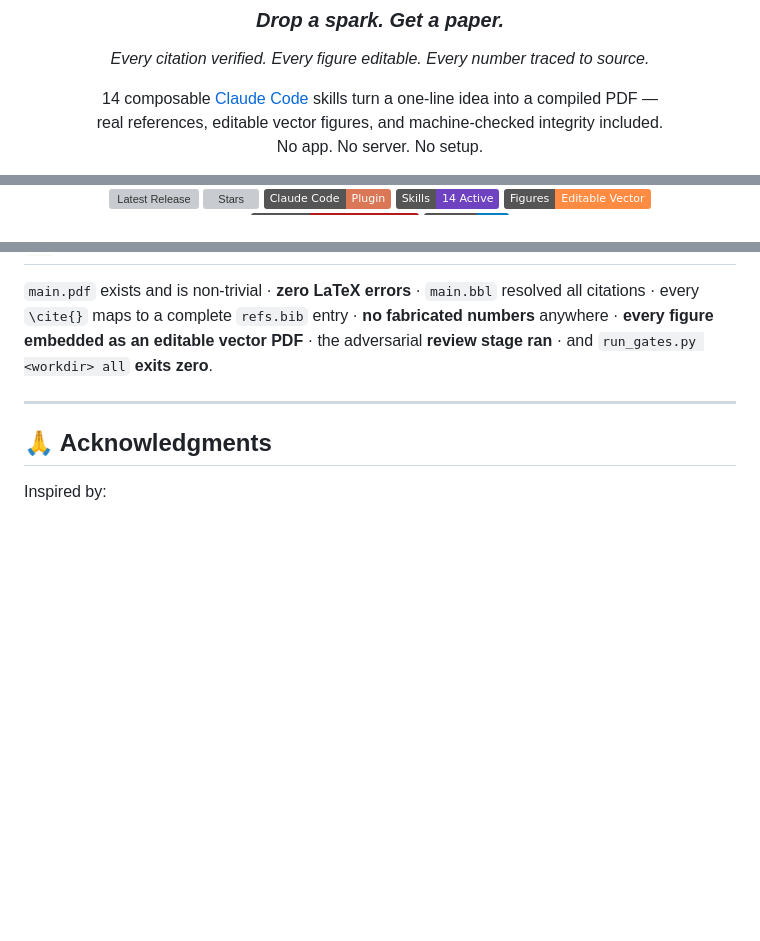
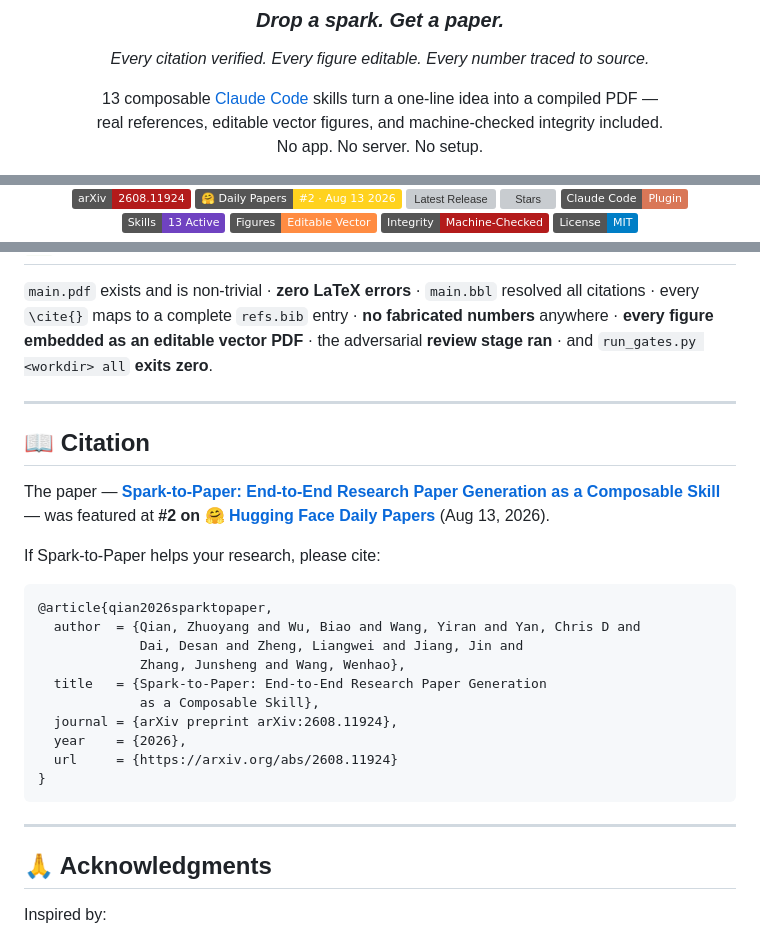
Before and after one commit to Albus-White/spark-to-paper-skills, a Markdown page: README.md, 3 parts joined by grey strips. Rendered like a GitHub page; badges without logos; blank space fills up the shorter version; grey boxes are pictures that could not be loaded.

Commit message:
README: arXiv + HF Daily Papers badges, Paper link, citation section; 13 skills headline

````diff
--- a/README.md
+++ b/README.md
@@ -11,7 +11,7 @@
 </p>
 
 <p align="center">
-  14 composable <a href="https://docs.anthropic.com/en/docs/agents-and-tools/claude-code">Claude Code</a> skills turn a one-line idea into a compiled PDF —<br>
+  13 composable <a href="https://docs.anthropic.com/en/docs/agents-and-tools/claude-code">Claude Code</a> skills turn a one-line idea into a compiled PDF —<br>
   real references, editable vector figures, and machine-checked integrity included.<br>
   No app. No server. No setup.
 </p>
@@ -20,7 +22,7 @@
   <a href="https://github.com/Spark-To-Paper-Skills/spark-to-paper-skills/releases/latest"><img src="https://img.shields.io/github/v/release/Spark-To-Paper-Skills/spark-to-paper-skills?label=Release&color=d97757" alt="Latest Release"></a>
   <a href="https://github.com/Spark-To-Paper-Skills/spark-to-paper-skills"><img src="https://img.shields.io/github/stars/Spark-To-Paper-Skills/spark-to-paper-skills?style=flat&color=f5c542" alt="Stars"></a>
   <img src="https://img.shields.io/badge/Claude_Code-Plugin-d97757?logo=anthropic&logoColor=white" alt="Claude Code Plugin">
-  <img src="https://img.shields.io/badge/Skills-14_Active-6f42c1" alt="14 skills">
+  <img src="https://img.shields.io/badge/Skills-13_Active-6f42c1" alt="13 skills">
   <img src="https://img.shields.io/badge/Figures-Editable_Vector-ff8c42" alt="Editable vector figures">
   <img src="https://img.shields.io/badge/Integrity-Machine--Checked-b31b1b" alt="Machine-checked integrity">
   <a href="LICENSE"><img src="https://img.shields.io/badge/License-MIT-blue.svg" alt="MIT License"></a>
@@ -381,6 +384,27 @@ Yes — drop a <code>templates/&lt;name&gt;/</code> directory with <code>templat
 
 ---
 
+## 📖 Citation
+
+The paper — **[Spark-to-Paper: End-to-End Research Paper Generation as a Composable Skill](https://arxiv.org/abs/2608.11924)** — was featured at **#2 on [🤗 Hugging Face Daily Papers](https://huggingface.co/papers/2608.11924)** (Aug 13, 2026).
+
+If Spark-to-Paper helps your research, please cite:
+
+```bibtex
+@article{qian2026sparktopaper,
+  author  = {Qian, Zhuoyang and Wu, Biao and Wang, Yiran and Yan, Chris D and
+             Dai, Desan and Zheng, Liangwei and Jiang, Jin and
+             Zhang, Junsheng and Wang, Wenhao},
+  title   = {Spark-to-Paper: End-to-End Research Paper Generation
+             as a Composable Skill},
+  journal = {arXiv preprint arXiv:2608.11924},
+  year    = {2026},
+  url     = {https://arxiv.org/abs/2608.11924}
+}
+```
+
+---
+
 ## 🙏 Acknowledgments
 
 Inspired by:
````
Also changed, not shown: other parts of README.md (+3 -0 lines).
